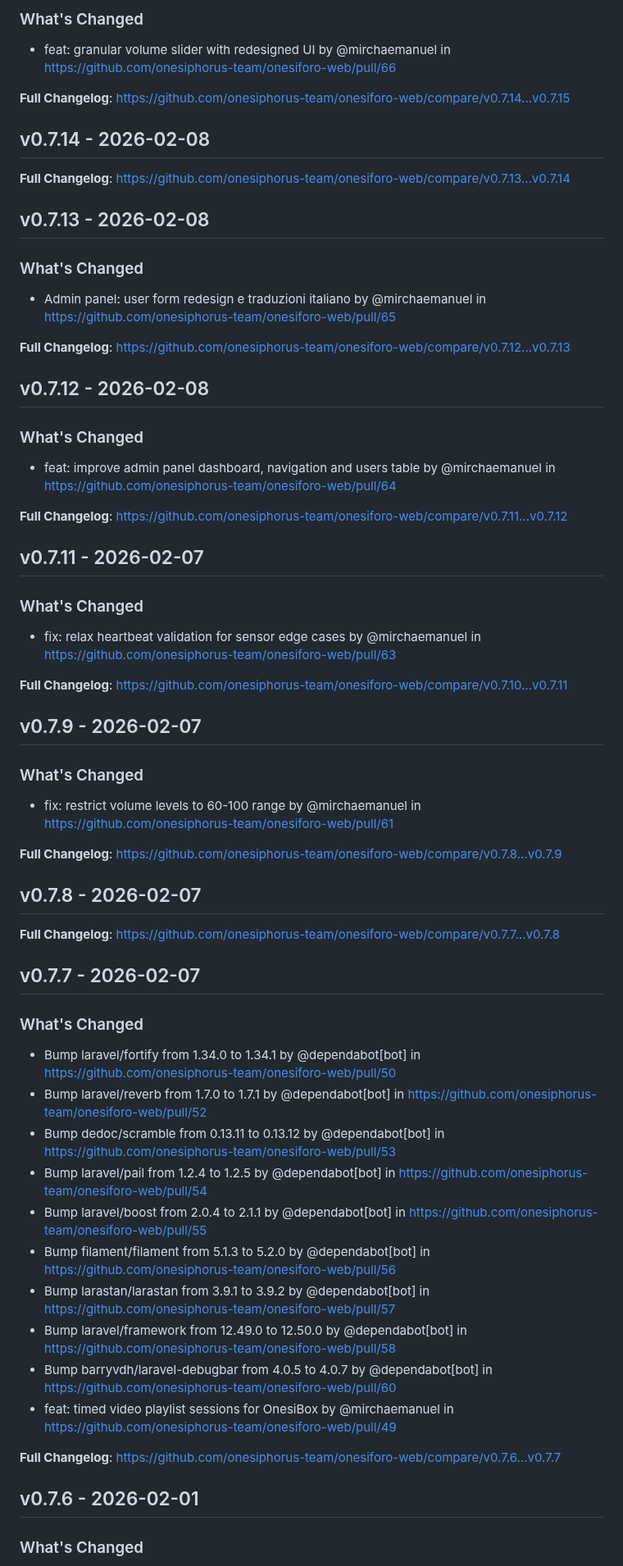
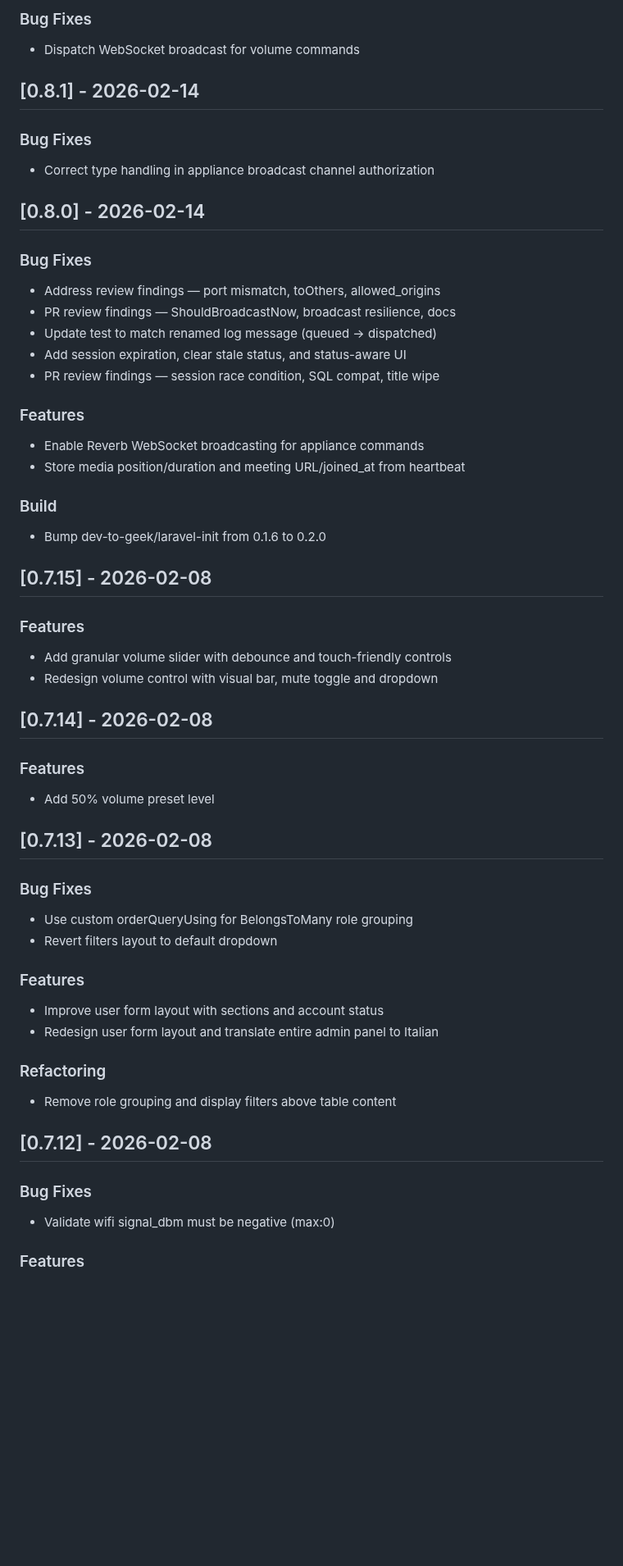
Before and after one commit to onesiphorus-team/onesiforo-web, a Markdown page: CHANGELOG.md, the part around one of its changes. Shown at 82% size. Drawn GitHub-style; blank space fills up the shorter version.

```diff
--- a/CHANGELOG.md
+++ b/CHANGELOG.md
@@ -95,68 +236,67 @@ All notable changes to this project will be documented in this file.
 
-### What's Changed
+### Bug Fixes
 
-* feat: granular volume slider with redesigned UI by @mirchaemanuel in https://github.com/onesiphorus-team/onesiforo-web/pull/66
+- Dispatch WebSocket broadcast for volume commands
 
-**Full Changelog**: https://github.com/onesiphorus-team/onesiforo-web/compare/v0.7.14...v0.7.15
+## [0.8.1] - 2026-02-14
 
-## v0.7.14 - 2026-02-08
+### Bug Fixes
 
-**Full Changelog**: https://github.com/onesiphorus-team/onesiforo-web/compare/v0.7.13...v0.7.14
+- Correct type handling in appliance broadcast channel authorization
 
-## v0.7.13 - 2026-02-08
+## [0.8.0] - 2026-02-14
 
-### What's Changed
+### Bug Fixes
 
-* Admin panel: user form redesign e traduzioni italiano by @mirchaemanuel in https://github.com/onesiphorus-team/onesiforo-web/pull/65
+- Address review findings — port mismatch, toOthers, allowed_origins
+- PR review findings — ShouldBroadcastNow, broadcast resilience, docs
+- Update test to match renamed log message (queued → dispatched)
+- Add session expiration, clear stale status, and status-aware UI
+- PR review findings — session race condition, SQL compat, title wipe
 
-**Full Changelog**: https://github.com/onesiphorus-team/onesiforo-web/compare/v0.7.12...v0.7.13
+### Features
 
-## v0.7.12 - 2026-02-08
+- Enable Reverb WebSocket broadcasting for appliance commands
+- Store media position/duration and meeting URL/joined_at from heartbeat
 
-### What's Changed
+### Build
 
-* feat: improve admin panel dashboard, navigation and users table by @mirchaemanuel in https://github.com/onesiphorus-team/onesiforo-web/pull/64
+- Bump dev-to-geek/laravel-init from 0.1.6 to 0.2.0
 
-**Full Changelog**: https://github.com/onesiphorus-team/onesiforo-web/compare/v0.7.11...v0.7.12
+## [0.7.15] - 2026-02-08
 
-## v0.7.11 - 2026-02-07
+### Features
 
-### What's Changed
+- Add granular volume slider with debounce and touch-friendly controls
+- Redesign volume control with visual bar, mute toggle and dropdown
 
-* fix: relax heartbeat validation for sensor edge cases by @mirchaemanuel in https://github.com/onesiphorus-team/onesiforo-web/pull/63
+## [0.7.14] - 2026-02-08
 
-**Full Changelog**: https://github.com/onesiphorus-team/onesiforo-web/compare/v0.7.10...v0.7.11
+### Features
 
-## v0.7.9 - 2026-02-07
+- Add 50% volume preset level
 
-### What's Changed
+## [0.7.13] - 2026-02-08
 
-* fix: restrict volume levels to 60-100 range by @mirchaemanuel in https://github.com/onesiphorus-team/onesiforo-web/pull/61
+### Bug Fixes
 
-**Full Changelog**: https://github.com/onesiphorus-team/onesiforo-web/compare/v0.7.8...v0.7.9
+- Use custom orderQueryUsing for BelongsToMany role grouping
+- Revert filters layout to default dropdown
 
-## v0.7.8 - 2026-02-07
+### Features
 
-**Full Changelog**: https://github.com/onesiphorus-team/onesiforo-web/compare/v0.7.7...v0.7.8
+- Improve user form layout with sections and account status
+- Redesign user form layout and translate entire admin panel to Italian
 
-## v0.7.7 - 2026-02-07
+### Refactoring
 
-### What's Changed
+- Remove role grouping and display filters above table content
 
-* Bump laravel/fortify from 1.34.0 to 1.34.1 by @dependabot[bot] in https://github.com/onesiphorus-team/onesiforo-web/pull/50
-* Bump laravel/reverb from 1.7.0 to 1.7.1 by @dependabot[bot] in https://github.com/onesiphorus-team/onesiforo-web/pull/52
-* Bump dedoc/scramble from 0.13.11 to 0.13.12 by @dependabot[bot] in https://github.com/onesiphorus-team/onesiforo-web/pull/53
-* Bump laravel/pail from 1.2.4 to 1.2.5 by @dependabot[bot] in https://github.com/onesiphorus-team/onesiforo-web/pull/54
-* Bump laravel/boost from 2.0.4 to 2.1.1 by @dependabot[bot] in https://github.com/onesiphorus-team/onesiforo-web/pull/55
-* Bump filament/filament from 5.1.3 to 5.2.0 by @dependabot[bot] in https://github.com/onesiphorus-team/onesiforo-web/pull/56
-* Bump larastan/larastan from 3.9.1 to 3.9.2 by @dependabot[bot] in https://github.com/onesiphorus-team/onesiforo-web/pull/57
-* Bump laravel/framework from 12.49.0 to 12.50.0 by @dependabot[bot] in https://github.com/onesiphorus-team/onesiforo-web/pull/58
-* Bump barryvdh/laravel-debugbar from 4.0.5 to 4.0.7 by @dependabot[bot] in https://github.com/onesiphorus-team/onesiforo-web/pull/60
-* feat: timed video playlist sessions for OnesiBox by @mirchaemanuel in https://github.com/onesiphorus-team/onesiforo-web/pull/49
+## [0.7.12] - 2026-02-08
 
-**Full Changelog**: https://github.com/onesiphorus-team/onesiforo-web/compare/v0.7.6...v0.7.7
+### Bug Fixes
 
-## v0.7.6 - 2026-02-01
+- Validate wifi signal_dbm must be negative (max:0)
 
-### What's Changed
+### Features
 
```
Also changed, not shown: other parts of CHANGELOG.md (+221 -184 lines).
